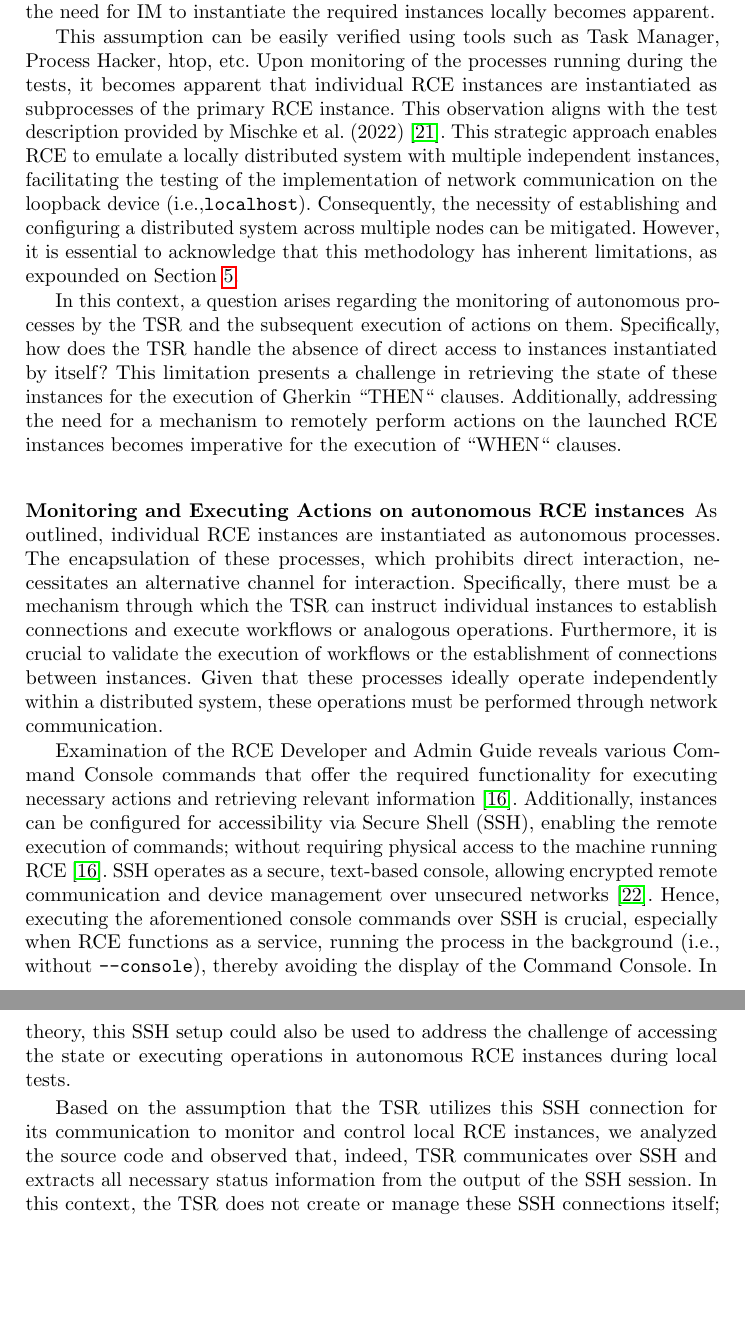
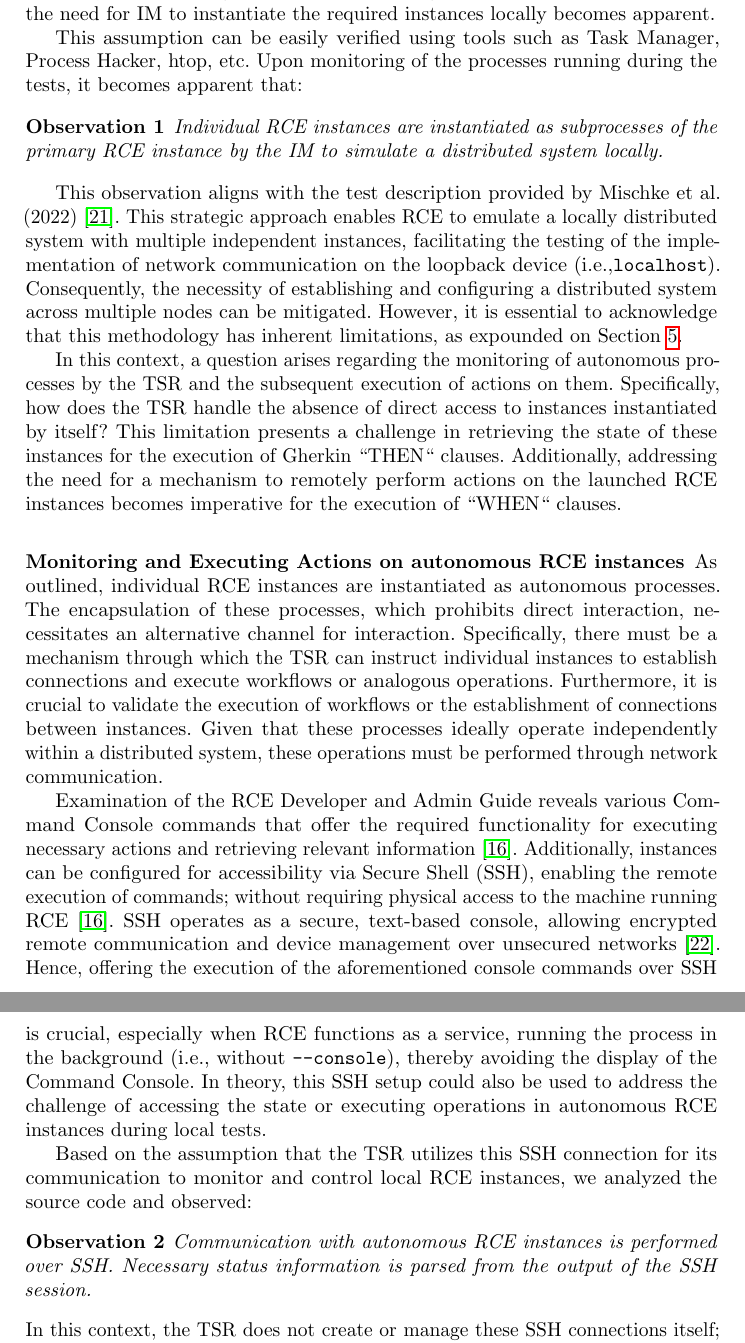
Before and after one commit to S0PEX/BDD-Testing-in-Distributed-Applications, a LaTeX paper (paper.tex, which reads content/examination.tex): two parts of pages 13 and 14 of 25, joined at a grey line, cut so that both start at the same text, the shorter picture padded with empty space. Compiled offline with pdfLaTeX.

Commit message:
Place observation in environments

```diff
--- a/content/examination.tex
+++ b/content/examination.tex
@@ -76,16 +76,26 @@ The \ac{TSR} component assumes the responsibility of interpreting Gherkin files
 Within Gherkin feature files, the ``GIVEN`` clauses specify, for example, that \ac{TSR} must instantiate multiple client and server instances of \ac{RCE}. This initiation is facilitated by delegating the launch of numerous \ac{RCE} instances via the \acf{IM}~\cite{rceDevGuide10x}.
 The \ac{IM} plays a crucial role in overseeing \ac{RCE} instances used for testing purposes, which includes tasks such as downloading \ac{RCE}, initiating, and terminating instances~\cite{10.1007/978-3-031-08760-8_44,rceDevGuide10x}. Given that the tests can be executed even in a localized environment without a network connection, emphasizing the self-sufficiency of the testing process and providing flexibility in conducting tests in isolated settings without external dependencies, the need for \ac{IM} to instantiate the required instances locally becomes apparent.
 
-This assumption can be easily verified using tools such as Task Manager, Process Hacker, htop, etc. Upon monitoring of the processes running during the tests, it becomes apparent that individual \ac{RCE} instances are instantiated as subprocesses of the primary \ac{RCE} instance. This observation aligns with the test description provided by Mischke et al. (2022)~\cite{10.1007/978-3-031-08760-8_44}. This strategic approach enables \ac{RCE} to emulate a locally distributed system with multiple independent instances, facilitating the testing of the implementation of network communication on the loopback device (i.e.,\texttt{localhost}). Consequently, the necessity of establishing and configuring a distributed system across multiple nodes can be mitigated. However, it is essential to acknowledge that this methodology has inherent limitations, as expounded on~\Cref{sec:results}.
+This assumption can be easily verified using tools such as Task Manager, Process Hacker, htop, etc. Upon monitoring of the processes running during the tests, it becomes apparent that:
+
+\begin{observation}
+Individual \ac{RCE} instances are instantiated as subprocesses of the primary \ac{RCE} instance by the \ac{IM} to simulate a distributed system locally.
+\end{observation}
+
+This observation aligns with the test description provided by Mischke et al. (2022)~\cite{10.1007/978-3-031-08760-8_44}. This strategic approach enables \ac{RCE} to emulate a locally distributed system with multiple independent instances, facilitating the testing of the implementation of network communication on the loopback device (i.e.,\texttt{localhost}). Consequently, the necessity of establishing and configuring a distributed system across multiple nodes can be mitigated. However, it is essential to acknowledge that this methodology has inherent limitations, as expounded on~\Cref{sec:results}.
 
 In this context, a question arises regarding the monitoring of autonomous processes by the \ac{TSR} and the subsequent execution of actions on them. Specifically, how does the \ac{TSR} handle the absence of direct access to instances instantiated by itself? This limitation presents a challenge in retrieving the state of these instances for the execution of Gherkin ``THEN`` clauses. Additionally, addressing the need for a mechanism to remotely perform actions on the launched RCE instances becomes imperative for the execution of ``WHEN`` clauses.
 
 \subsubsection{Monitoring and Executing Actions on autonomous RCE instances}
 As outlined, individual RCE instances are instantiated as autonomous processes. The encapsulation of these processes, which prohibits direct interaction, necessitates an alternative channel for interaction. Specifically, there must be a mechanism through which the \ac{TSR} can instruct individual instances to establish connections and execute workflows or analogous operations. Furthermore, it is crucial to validate the execution of workflows or the establishment of connections between instances. Given that these processes ideally operate independently within a distributed system, these operations must be performed through network communication.
 
-Examination of the \ac{RCE} Developer and Admin Guide reveals various Command Console commands that offer the required functionality for executing necessary actions and retrieving relevant information~\cite{rceDevGuide10x}. Additionally, instances can be configured for accessibility via \ac{SSH}, enabling the remote execution of commands; without requiring physical access to the machine running RCE~\cite{rceDevGuide10x}. \ac{SSH} operates as a secure, text-based console, allowing encrypted remote communication and device management over unsecured networks~\cite{Schwenk2022}. Hence, executing the aforementioned console commands over \ac{SSH} is crucial, especially when \ac{RCE} functions as a service, running the process in the background (i.e., without \texttt{--console}), thereby avoiding the display of the Command Console. In theory, this \ac{SSH} setup could also be used to address the challenge of accessing the state or executing operations in autonomous \ac{RCE} instances during local tests.
+Examination of the \ac{RCE} Developer and Admin Guide reveals various Command Console commands that offer the required functionality for executing necessary actions and retrieving relevant information~\cite{rceDevGuide10x}. Additionally, instances can be configured for accessibility via \ac{SSH}, enabling the remote execution of commands; without requiring physical access to the machine running RCE~\cite{rceDevGuide10x}. \ac{SSH} operates as a secure, text-based console, allowing encrypted remote communication and device management over unsecured networks~\cite{Schwenk2022}. Hence, offering the execution of the aforementioned console commands over \ac{SSH} is crucial, especially when \ac{RCE} functions as a service, running the process in the background (i.e., without \texttt{--console}), thereby avoiding the display of the Command Console. In theory, this \ac{SSH} setup could also be used to address the challenge of accessing the state or executing operations in autonomous \ac{RCE} instances during local tests.
 
-Based on the assumption that the \ac{TSR} utilizes this \ac{SSH} connection for its communication to monitor and control local \ac{RCE} instances, we analyzed the source code and observed that, indeed, \ac{TSR} communicates over \ac{SSH} and extracts all necessary status information from the output of the \ac{SSH} session. In this context, the \ac{TSR} does not create or manage these \ac{SSH} connections itself; instead, this responsibility is delegated to the \ac{IM}. This means that the \ac{TSR} genuinely relies on the \ac{IM} for access and communication with \ac{RCE} instances. Consequently, theoretically transitioning from a local execution approach to a distributed, real-world, cloud-based scenario is straightforward with a simple adjustment of the \ac{IM}.
+Based on the assumption that the \ac{TSR} utilizes this \ac{SSH} connection for its communication to monitor and control local \ac{RCE} instances, we analyzed the source code and observed:
+\begin{observation}
+Communication with autonomous RCE instances is performed over \ac{SSH}. Necessary status information is parsed from the output of the \ac{SSH} session.
+\end{observation}
+In this context, the \ac{TSR} does not create or manage these \ac{SSH} connections itself; instead, this responsibility is delegated to the \ac{IM}. This means that the \ac{TSR} genuinely relies on the \ac{IM} for access and communication with \ac{RCE} instances. Consequently, theoretically transitioning from a local execution approach to a distributed, real-world, cloud-based scenario is straightforward with a simple adjustment of the \ac{IM}.
 
 \subsubsection{Conclusion and Feedback}
 In conclusion, RCE features a dedicated component, the \acf{TSR}, which acts as the interface between Gherkin and the execution of tests. It encapsulates all the relevant mappings and business logic required for the execution of tests written in Gherkin. Notably, the logic for initiating and controlling instances is abstracted through the \acf{IM}. \ac{TSR} relies on the \ac{IM} for managing \ac{SSH} connections, delegating responsibility for access and communication with RCE instances. The distribution of the application is facilitated by locally launching multiple RCE instances and controlling them via \ac{SSH}. This approach enables the simulation of a distributed system, providing a more realistic testing environment. It eliminates the need to configure and deploy RCE to an actual distributed system for testing, thus simplifying the local debugging of tests.
--- a/paper.tex
+++ b/paper.tex
@@ -40,6 +40,7 @@
 %%%%%%%%%%%%%%%%%%%%%%%%%%%%%%%%%%%%%%%%%%%%%%%%%%%%%%%%%%%%%%%%%%%%
 \usepackage{seqsplit}
 \usepackage{microtype}
+\newtheorem{observation}[theorem]{Observation}
 
 % Used for displaying a sample figure. If possible, figure files should
 % be included in EPS format.
```
